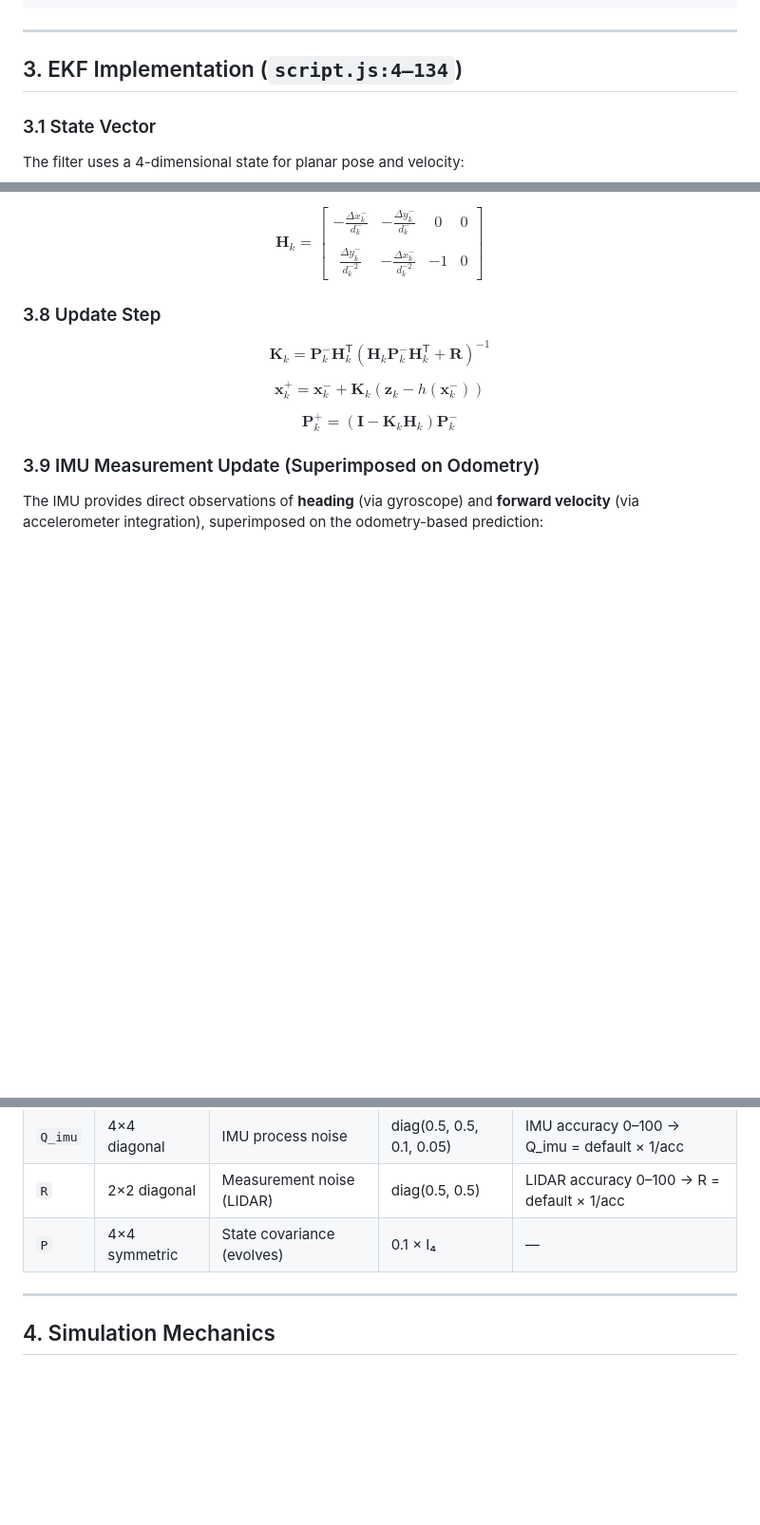
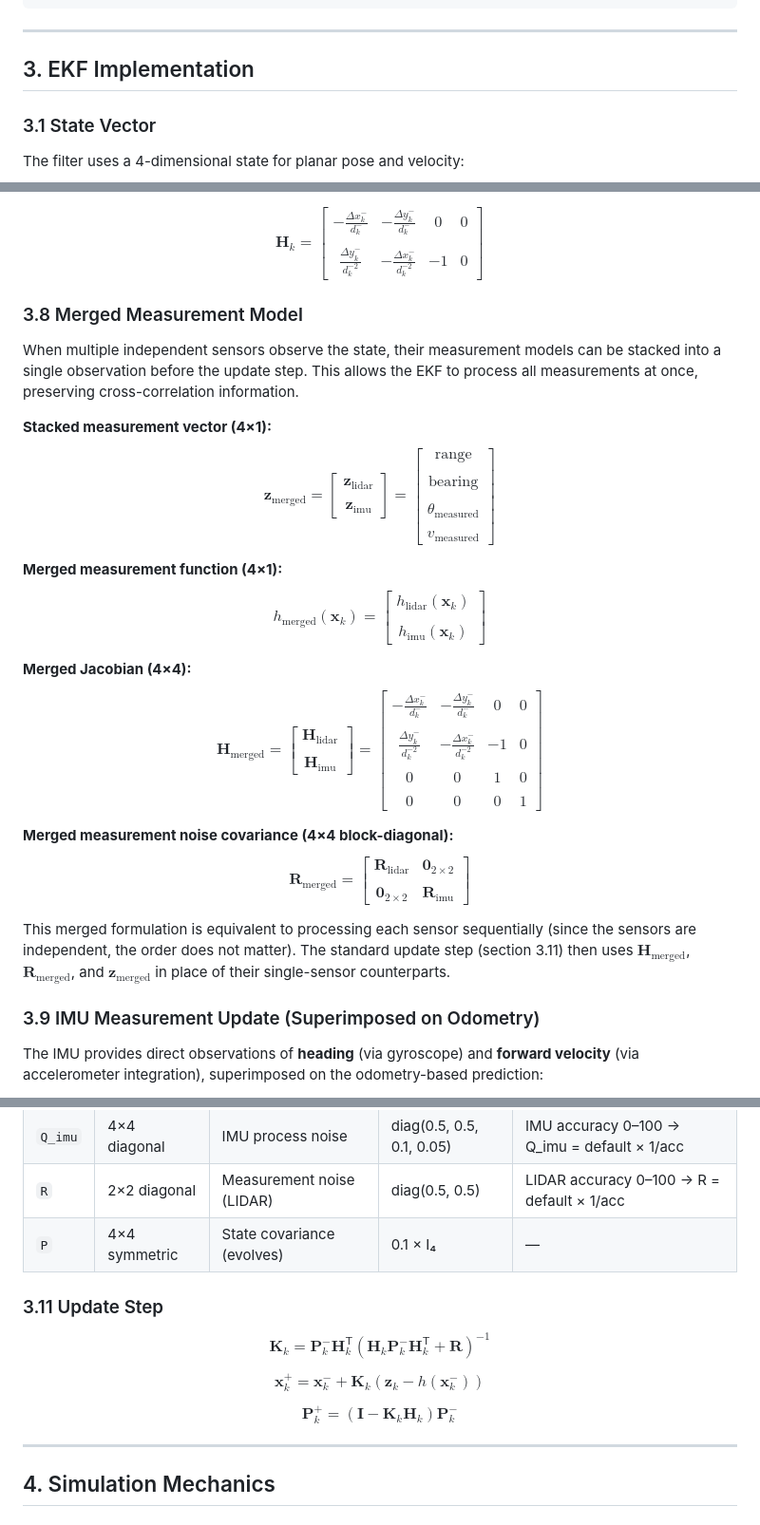
Before and after one commit to gabripo/the_agv_game, a Markdown page: docs/architecture.md, 3 parts joined by grey strips. Shown at 95% size. GitHub-like rendering; blank space fills up the shorter version.

Commit message:
opc: formulae to merge the jacobian and measurements

```diff
--- a/docs/architecture.md
+++ b/docs/architecture.md
@@ -94,7 +94,7 @@ p5.js draw()
 
 ---
 
-## 3. EKF Implementation (`script.js:4–134`)
+## 3. EKF Implementation
 
 ### 3.1 State Vector
 
@@ -148,13 +148,23 @@ $$\mathbf{H}_k = \frac{\partial h}{\partial \mathbf{x}} \bigg|_{\mathbf{x}_k^-}$
 
 $$\mathbf{H}_k = \begin{bmatrix} -\frac{\Delta x_k^-}{d_k^-} & -\frac{\Delta y_k^-}{d_k^-} & 0 & 0\\\\ \frac{\Delta y_k^-}{d_k^{-2}} & -\frac{\Delta x_k^-}{d_k^{-2}} & -1 & 0 \end{bmatrix}$$
 
-### 3.8 Update Step
+### 3.8 Merged Measurement Model
 
-$$\mathbf{K}_k = \mathbf{P}_k^- \mathbf{H}_k^\mathsf{T} \left( \mathbf{H}_k \mathbf{P}_k^- \mathbf{H}_k^\mathsf{T} + \mathbf{R} \right)^{-1}$$
+When multiple independent sensors observe the state, their measurement models can be stacked into a single observation before the update step. This allows the EKF to process all measurements at once, preserving cross-correlation information.
 
-$$\mathbf{x}_k^+ = \mathbf{x}_k^- + \mathbf{K}_k (\mathbf{z}_k - h(\mathbf{x}_k^-))$$
+**Stacked measurement vector (4×1):**
+$$ \mathbf{z}_{\text{merged}} = \begin{bmatrix} \mathbf{z}_{\text{lidar}}\\\\ \mathbf{z}_{\text{imu}} \end{bmatrix} = \begin{bmatrix} \text{range}\\\\ \text{bearing}\\\\ \theta_{\text{measured}}\\\\ v_{\text{measured}} \end{bmatrix} $$
 
-$$\mathbf{P}_k^+ = (\mathbf{I} - \mathbf{K}_k \mathbf{H}_k) \mathbf{P}_k^-$$
+**Merged measurement function (4×1):**
+$$ h_{\text{merged}}(\mathbf{x}_k) = \begin{bmatrix} h_{\text{lidar}}(\mathbf{x}_k)\\\\ h_{\text{imu}}(\mathbf{x}_k) \end{bmatrix} $$
+
+**Merged Jacobian (4×4):**
+$$ \mathbf{H}_{\text{merged}} = \begin{bmatrix} \mathbf{H}_{\text{lidar}}\\\\ \mathbf{H}_{\text{imu}} \end{bmatrix} = \begin{bmatrix} -\frac{\Delta x_k^-}{d_k^-} & -\frac{\Delta y_k^-}{d_k^-} & 0 & 0\\\\ \frac{\Delta y_k^-}{d_k^{-2}} & -\frac{\Delta x_k^-}{d_k^{-2}} & -1 & 0\\\\ 0 & 0 & 1 & 0\\\\ 0 & 0 & 0 & 1 \end{bmatrix} $$
+
+**Merged measurement noise covariance (4×4 block-diagonal):**
+$$ \mathbf{R}_{\text{merged}} = \begin{bmatrix} \mathbf{R}_{\text{lidar}} & \mathbf{0}_{2\times2}\\\\ \mathbf{0}_{2\times2} & \mathbf{R}_{\text{imu}} \end{bmatrix} $$
+
+This merged formulation is equivalent to processing each sensor sequentially (since the sensors are independent, the order does not matter). The standard update step (section 3.11) then uses $\mathbf{H}_{\text{merged}}$, $\mathbf{R}_{\text{merged}}$, and $\mathbf{z}_{\text{merged}}$ in place of their single-sensor counterparts.
 
 ### 3.9 IMU Measurement Update (Superimposed on Odometry)
 
@@ -183,6 +193,14 @@ The `imuUpdate()` method follows the standard EKF measurement update, correcting
 | `Q_imu` | 4×4 diagonal | IMU process noise | diag(0.5, 0.5, 0.1, 0.05) | IMU accuracy 0–100 → Q_imu = default × 1/acc |
 | `R` | 2×2 diagonal | Measurement noise (LIDAR) | diag(0.5, 0.5) | LIDAR accuracy 0–100 → R = default × 1/acc |
 | `P` | 4×4 symmetric | State covariance (evolves) | 0.1 × I₄ | — |
+
+### 3.11 Update Step
+
+$$\mathbf{K}_k = \mathbf{P}_k^- \mathbf{H}_k^\mathsf{T} \left( \mathbf{H}_k \mathbf{P}_k^- \mathbf{H}_k^\mathsf{T} + \mathbf{R} \right)^{-1}$$
+
+$$\mathbf{x}_k^+ = \mathbf{x}_k^- + \mathbf{K}_k (\mathbf{z}_k - h(\mathbf{x}_k^-))$$
+
+$$\mathbf{P}_k^+ = (\mathbf{I} - \mathbf{K}_k \mathbf{H}_k) \mathbf{P}_k^-$$
 
 ---
 
```
